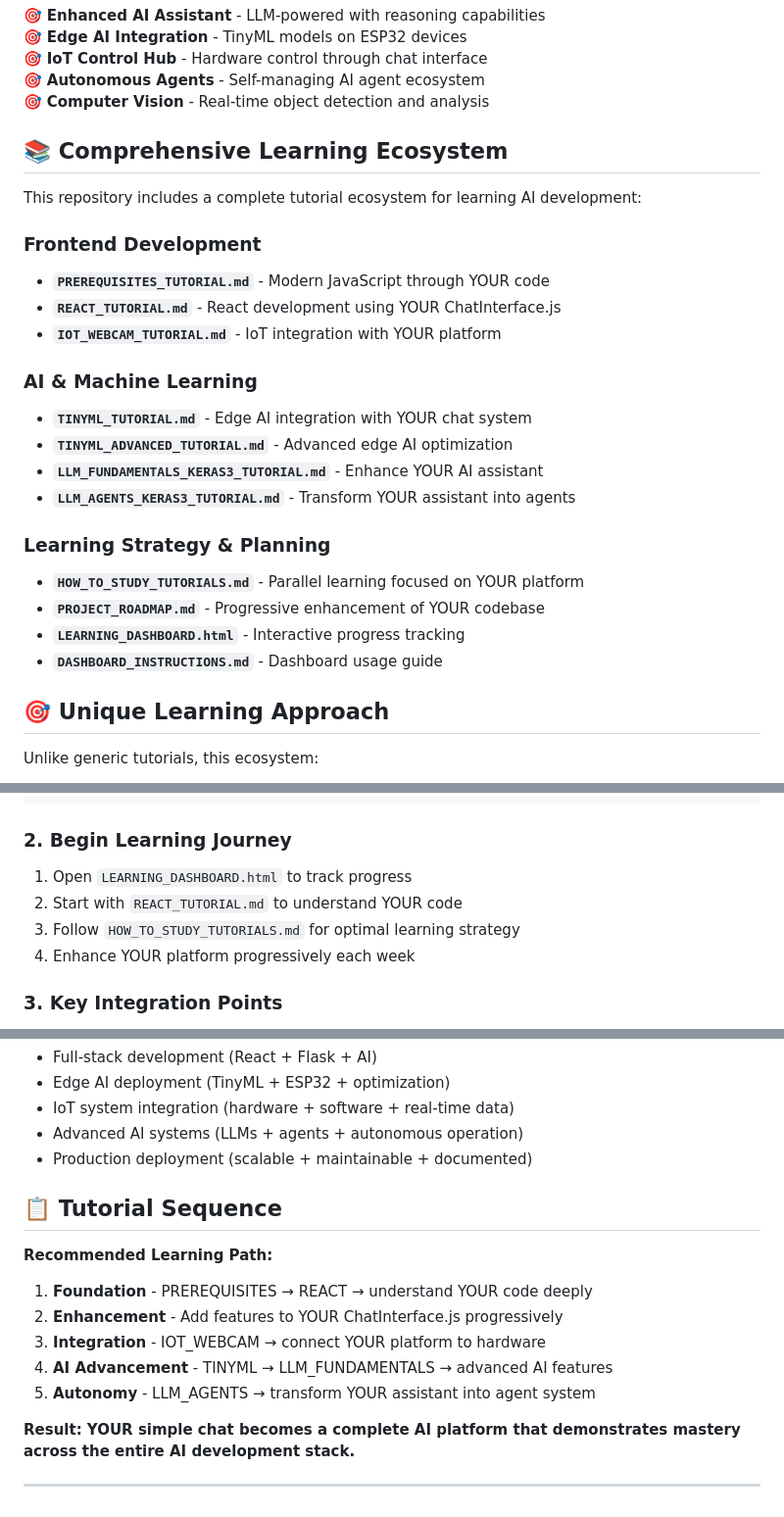
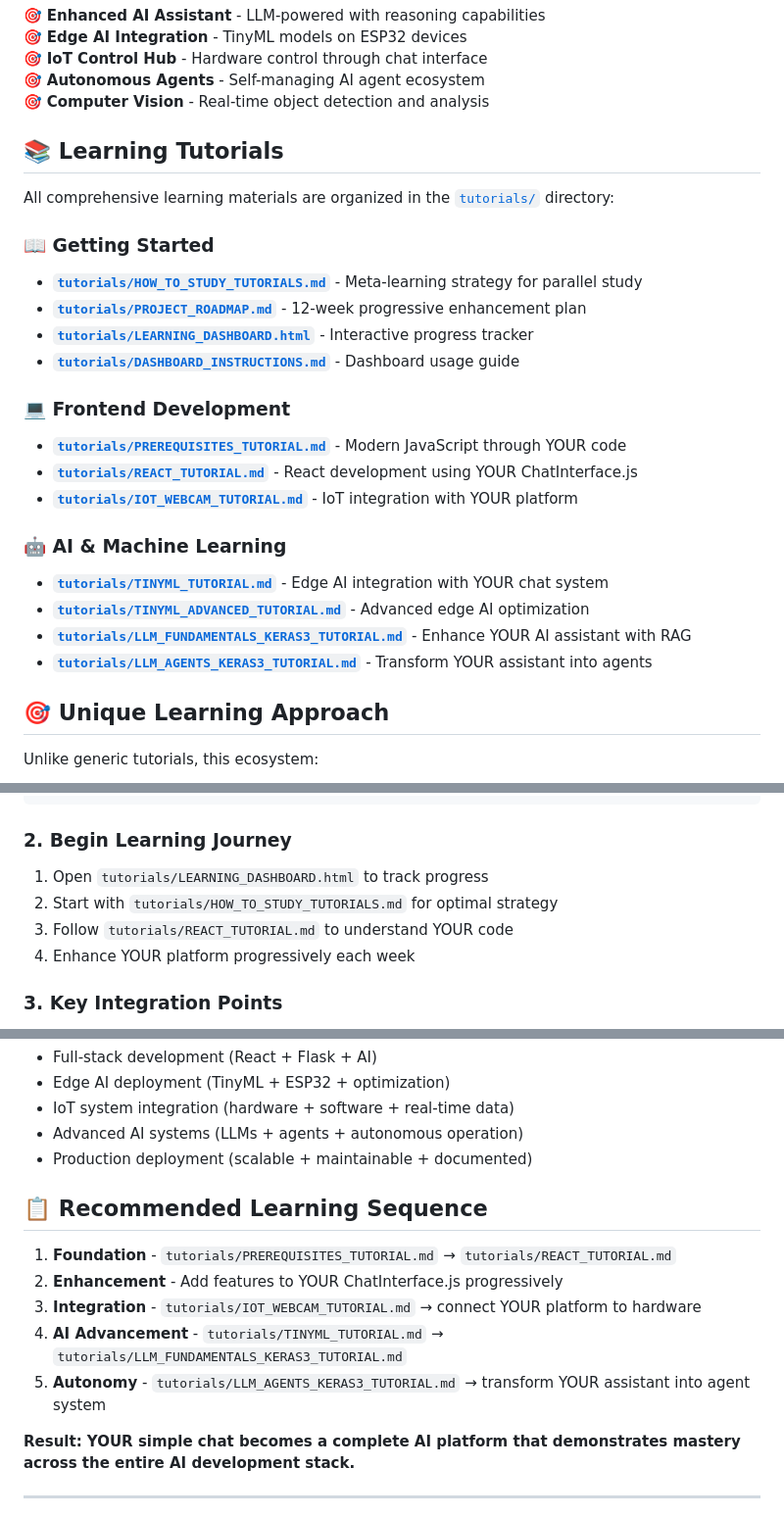
Before and after one commit to apicov/my_webpage, a Markdown page: README.md, 3 parts joined by grey strips. Shown at 98% size. Drawn GitHub-style.

````diff
--- a/README.md
+++ b/README.md
@@ -16,26 +16,26 @@ This project demonstrates the evolution from a simple AI chat interface to a com
 🎯 **Autonomous Agents** - Self-managing AI agent ecosystem
 🎯 **Computer Vision** - Real-time object detection and analysis
 
-## 📚 **Comprehensive Learning Ecosystem**
+## 📚 **Learning Tutorials**
 
-This repository includes a complete tutorial ecosystem for learning AI development:
+All comprehensive learning materials are organized in the [`tutorials/`](./tutorials/) directory:
 
-### **Frontend Development**
-- **`PREREQUISITES_TUTORIAL.md`** - Modern JavaScript through YOUR code
-- **`REACT_TUTORIAL.md`** - React development using YOUR ChatInterface.js
-- **`IOT_WEBCAM_TUTORIAL.md`** - IoT integration with YOUR platform
+### **📖 Getting Started**
+- **[`tutorials/HOW_TO_STUDY_TUTORIALS.md`](./tutorials/HOW_TO_STUDY_TUTORIALS.md)** - Meta-learning strategy for parallel study
+- **[`tutorials/PROJECT_ROADMAP.md`](./tutorials/PROJECT_ROADMAP.md)** - 12-week progressive enhancement plan
+- **[`tutorials/LEARNING_DASHBOARD.html`](./tutorials/LEARNING_DASHBOARD.html)** - Interactive progress tracker
+- **[`tutorials/DASHBOARD_INSTRUCTIONS.md`](./tutorials/DASHBOARD_INSTRUCTIONS.md)** - Dashboard usage guide
 
-### **AI & Machine Learning**
-- **`TINYML_TUTORIAL.md`** - Edge AI integration with YOUR chat system
-- **`TINYML_ADVANCED_TUTORIAL.md`** - Advanced edge AI optimization
-- **`LLM_FUNDAMENTALS_KERAS3_TUTORIAL.md`** - Enhance YOUR AI assistant
-- **`LLM_AGENTS_KERAS3_TUTORIAL.md`** - Transform YOUR assistant into agents
+### **💻 Frontend Development**
+- **[`tutorials/PREREQUISITES_TUTORIAL.md`](./tutorials/PREREQUISITES_TUTORIAL.md)** - Modern JavaScript through YOUR code
+- **[`tutorials/REACT_TUTORIAL.md`](./tutorials/REACT_TUTORIAL.md)** - React development using YOUR ChatInterface.js
+- **[`tutorials/IOT_WEBCAM_TUTORIAL.md`](./tutorials/IOT_WEBCAM_TUTORIAL.md)** - IoT integration with YOUR platform
 
-### **Learning Strategy & Planning**
-- **`HOW_TO_STUDY_TUTORIALS.md`** - Parallel learning focused on YOUR platform
-- **`PROJECT_ROADMAP.md`** - Progressive enhancement of YOUR codebase
-- **`LEARNING_DASHBOARD.html`** - Interactive progress tracking
-- **`DASHBOARD_INSTRUCTIONS.md`** - Dashboard usage guide
+### **🤖 AI & Machine Learning**
+- **[`tutorials/TINYML_TUTORIAL.md`](./tutorials/TINYML_TUTORIAL.md)** - Edge AI integration with YOUR chat system
+- **[`tutorials/TINYML_ADVANCED_TUTORIAL.md`](./tutorials/TINYML_ADVANCED_TUTORIAL.md)** - Advanced edge AI optimization
+- **[`tutorials/LLM_FUNDAMENTALS_KERAS3_TUTORIAL.md`](./tutorials/LLM_FUNDAMENTALS_KERAS3_TUTORIAL.md)** - Enhance YOUR AI assistant with RAG
+- **[`tutorials/LLM_AGENTS_KERAS3_TUTORIAL.md`](./tutorials/LLM_AGENTS_KERAS3_TUTORIAL.md)** - Transform YOUR assistant into agents
 
 ## 🎯 **Unique Learning Approach**
 
@@ -82,9 +82,9 @@ cd frontend && npm start         # React frontend
 ```
 
 ### **2. Begin Learning Journey**
-1. Open `LEARNING_DASHBOARD.html` to track progress
-2. Start with `REACT_TUTORIAL.md` to understand YOUR code
-3. Follow `HOW_TO_STUDY_TUTORIALS.md` for optimal learning strategy
+1. Open `tutorials/LEARNING_DASHBOARD.html` to track progress
+2. Start with `tutorials/HOW_TO_STUDY_TUTORIALS.md` for optimal strategy
+3. Follow `tutorials/REACT_TUTORIAL.md` to understand YOUR code
 4. Enhance YOUR platform progressively each week
 
 ### **3. Key Integration Points**
@@ -110,14 +110,13 @@ By following this ecosystem, you'll:
 - Advanced AI systems (LLMs + agents + autonomous operation)
 - Production deployment (scalable + maintainable + documented)
 
-## 📋 **Tutorial Sequence**
+## 📋 **Recommended Learning Sequence**
 
-**Recommended Learning Path:**
-1. **Foundation** - PREREQUISITES → REACT → understand YOUR code deeply
+1. **Foundation** - `tutorials/PREREQUISITES_TUTORIAL.md` → `tutorials/REACT_TUTORIAL.md`
 2. **Enhancement** - Add features to YOUR ChatInterface.js progressively
-3. **Integration** - IOT_WEBCAM → connect YOUR platform to hardware
-4. **AI Advancement** - TINYML → LLM_FUNDAMENTALS → advanced AI features
-5. **Autonomy** - LLM_AGENTS → transform YOUR assistant into agent system
+3. **Integration** - `tutorials/IOT_WEBCAM_TUTORIAL.md` → connect YOUR platform to hardware
+4. **AI Advancement** - `tutorials/TINYML_TUTORIAL.md` → `tutorials/LLM_FUNDAMENTALS_KERAS3_TUTORIAL.md`
+5. **Autonomy** - `tutorials/LLM_AGENTS_KERAS3_TUTORIAL.md` → transform YOUR assistant into agent system
 
 **Result: YOUR simple chat becomes a complete AI platform that demonstrates mastery across the entire AI development stack.**
 
````
Also changed, not shown: GETTING_STARTED.md (added, +165 -0 lines), tutorials/README.md (added, +170 -0 lines).
